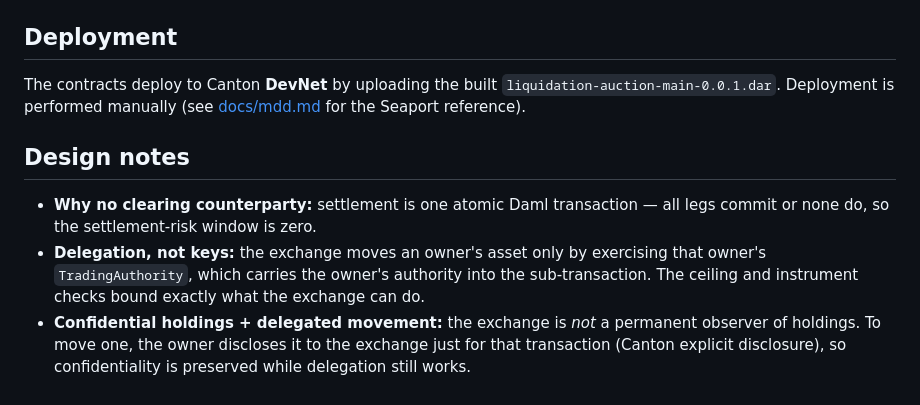
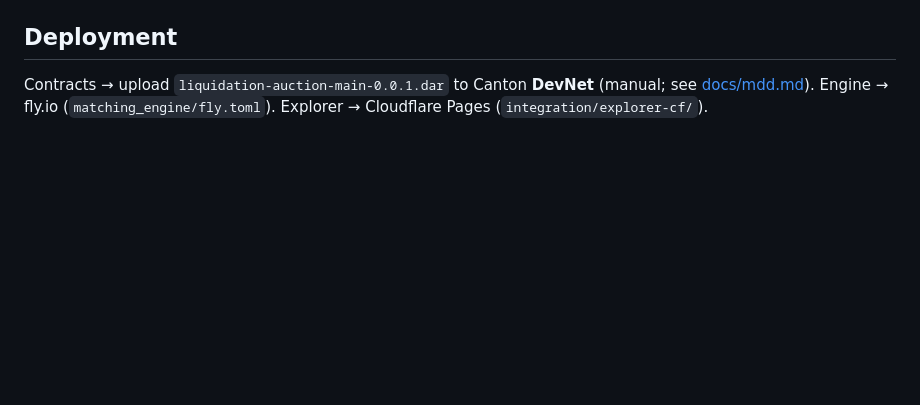
Before and after one commit to lezhouma/eth-global-project, a Markdown page: README.md, the part around one of its changes. Drawn GitHub-style; blank space fills up the shorter version.

Commit message:
docs: update README

```diff
--- a/README.md
+++ b/README.md
@@ -89,19 +82,6 @@ the next. See [docs/mdd.md](docs/mdd.md) §7.
 
 ## Deployment
 
-The contracts deploy to Canton **DevNet** by uploading the built
-`liquidation-auction-main-0.0.1.dar`. Deployment is performed manually (see
-[docs/mdd.md](docs/mdd.md) for the Seaport reference).
-
-## Design notes
-
-- **Why no clearing counterparty:** settlement is one atomic Daml transaction —
-  all legs commit or none do, so the settlement-risk window is zero.
-- **Delegation, not keys:** the exchange moves an owner's asset only by
-  exercising that owner's `TradingAuthority`, which carries the owner's
-  authority into the sub-transaction. The ceiling and instrument checks bound
-  exactly what the exchange can do.
-- **Confidential holdings + delegated movement:** the exchange is *not* a
-  permanent observer of holdings. To move one, the owner discloses it to the
-  exchange just for that transaction (Canton explicit disclosure), so
-  confidentiality is preserved while delegation still works.
+Contracts → upload `liquidation-auction-main-0.0.1.dar` to Canton **DevNet**
+(manual; see [docs/mdd.md](docs/mdd.md)). Engine → fly.io
+(`matching_engine/fly.toml`). Explorer → Cloudflare Pages (`integration/explorer-cf/`).
```
Also changed, not shown: other parts of README.md (+54 -61 lines).
